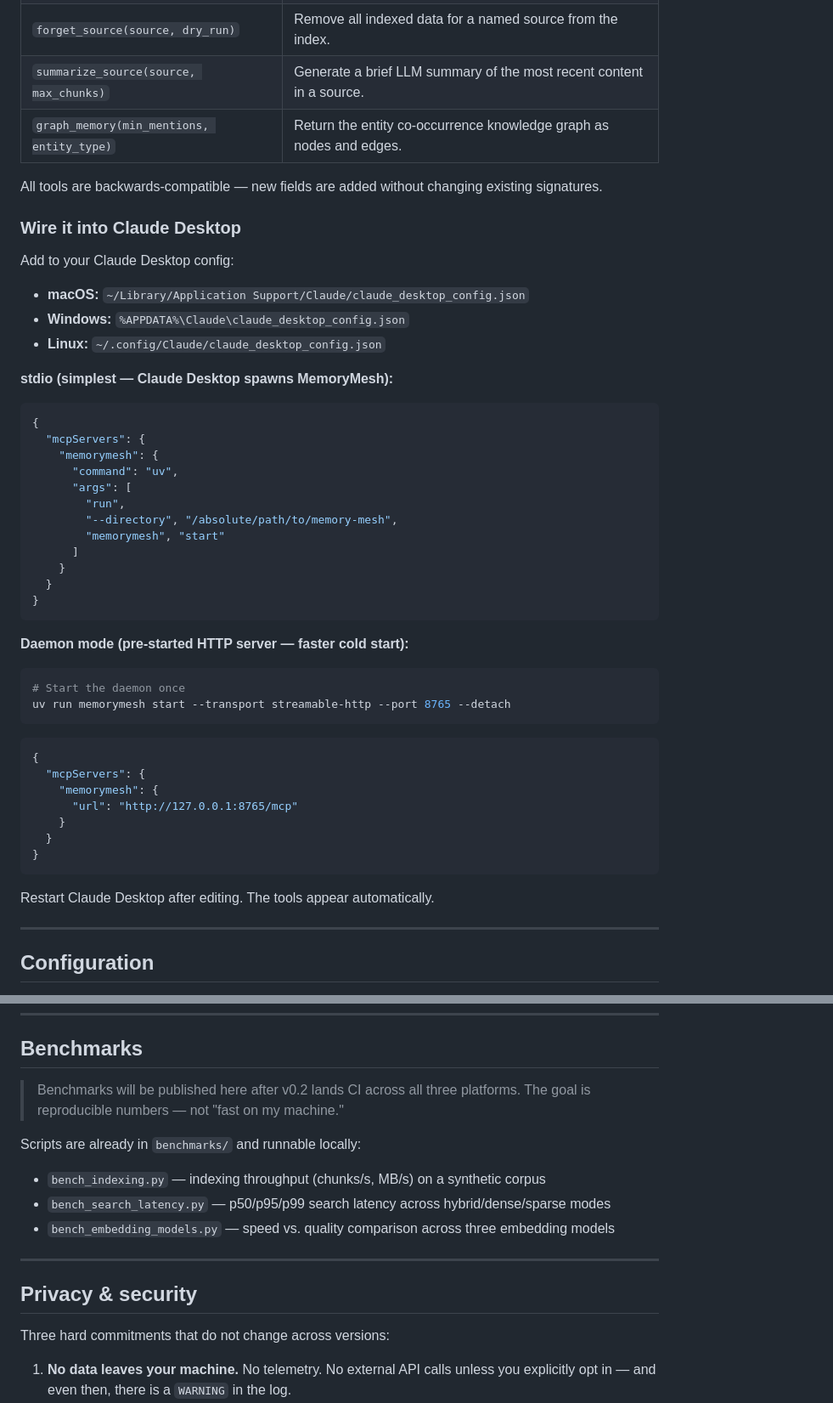
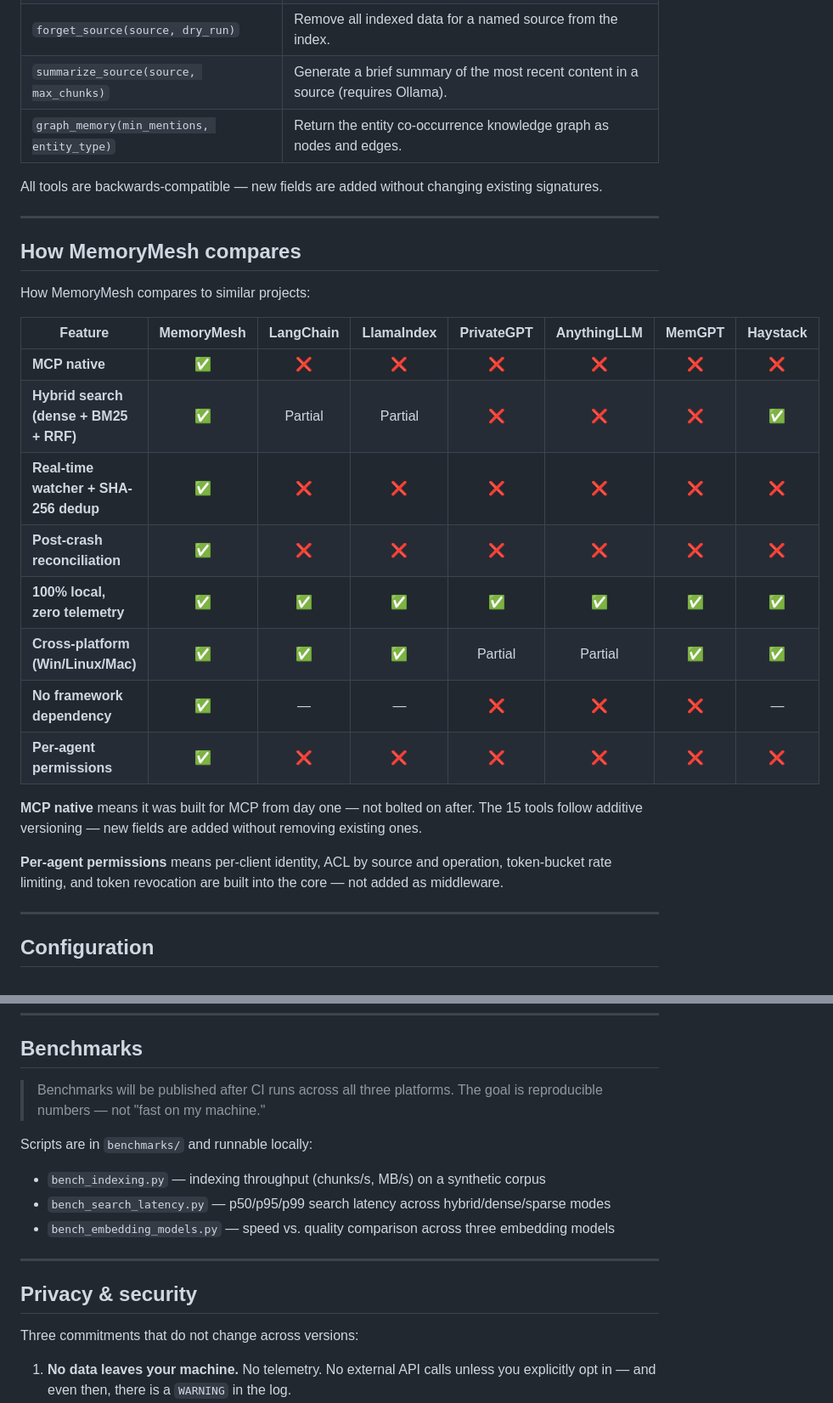
Before and after one commit to kilhubprojects/memory-mesh, a Markdown page: README.md, 2 parts joined by grey strips. Shown at 85% size. Drawn GitHub-style.

````diff
--- a/README.md
+++ b/README.md
@@ -197,54 +172,31 @@ uv run memorymesh stop
 | `related_documents(path, top_k, exclude_self)` | Find documents semantically similar to the given file path. |
 | `search_by_date(since_days, until_days, source, limit)` | Search indexed chunks by last-modified date range. |
 | `forget_source(source, dry_run)` | Remove all indexed data for a named source from the index. |
-| `summarize_source(source, max_chunks)` | Generate a brief LLM summary of the most recent content in a source. |
+| `summarize_source(source, max_chunks)` | Generate a brief summary of the most recent content in a source (requires Ollama). |
 | `graph_memory(min_mentions, entity_type)` | Return the entity co-occurrence knowledge graph as nodes and edges. |
 
 All tools are backwards-compatible — new fields are added without changing existing signatures.
 
-### Wire it into Claude Desktop
+---
 
-Add to your Claude Desktop config:
+## How MemoryMesh compares
 
-- **macOS:** `~/Library/Application Support/Claude/claude_desktop_config.json`
-- **Windows:** `%APPDATA%\Claude\claude_desktop_config.json`
-- **Linux:** `~/.config/Claude/claude_desktop_config.json`
+How MemoryMesh compares to similar projects:
 
-**stdio (simplest — Claude Desktop spawns MemoryMesh):**
+| Feature | MemoryMesh | LangChain | LlamaIndex | PrivateGPT | AnythingLLM | MemGPT | Haystack |
+|---|:---:|:---:|:---:|:---:|:---:|:---:|:---:|
+| **MCP native** | ✅ | ❌ | ❌ | ❌ | ❌ | ❌ | ❌ |
+| **Hybrid search (dense + BM25 + RRF)** | ✅ | Partial | Partial | ❌ | ❌ | ❌ | ✅ |
+| **Real-time watcher + SHA-256 dedup** | ✅ | ❌ | ❌ | ❌ | ❌ | ❌ | ❌ |
+| **Post-crash reconciliation** | ✅ | ❌ | ❌ | ❌ | ❌ | ❌ | ❌ |
+| **100% local, zero telemetry** | ✅ | ✅ | ✅ | ✅ | ✅ | ✅ | ✅ |
+| **Cross-platform (Win/Linux/Mac)** | ✅ | ✅ | ✅ | Partial | Partial | ✅ | ✅ |
+| **No framework dependency** | ✅ | — | — | ❌ | ❌ | ❌ | — |
+| **Per-agent permissions** | ✅ | ❌ | ❌ | ❌ | ❌ | ❌ | ❌ |
 
-```json
-{
-  "mcpServers": {
-    "memorymesh": {
-      "command": "uv",
-      "args": [
-        "run",
-        "--directory", "/absolute/path/to/memory-mesh",
-        "memorymesh", "start"
-      ]
-    }
-  }
-}
-```
+**MCP native** means it was built for MCP from day one — not bolted on after. The 15 tools follow additive versioning — new fields are added without removing existing ones.
 
-**Daemon mode (pre-started HTTP server — faster cold start):**
-
-```bash
-# Start the daemon once
-uv run memorymesh start --transport streamable-http --port 8765 --detach
-```
-
-```json
-{
-  "mcpServers": {
-    "memorymesh": {
-      "url": "http://127.0.0.1:8765/mcp"
-    }
-  }
-}
-```
-
-Restart Claude Desktop after editing. The tools appear automatically.
+**Per-agent permissions** means per-client identity, ACL by source and operation, token-bucket rate limiting, and token revocation are built into the core — not added as middleware.
 
 ---
 
@@ -301,9 +253,9 @@ server:
 
 ## Benchmarks
 
-> Benchmarks will be published here after v0.2 lands CI across all three platforms. The goal is reproducible numbers — not "fast on my machine."
+> Benchmarks will be published after CI runs across all three platforms. The goal is reproducible numbers — not "fast on my machine."
 
-Scripts are already in `benchmarks/` and runnable locally:
+Scripts are in `benchmarks/` and runnable locally:
 
 - `bench_indexing.py` — indexing throughput (chunks/s, MB/s) on a synthetic corpus
 - `bench_search_latency.py` — p50/p95/p99 search latency across hybrid/dense/sparse modes
@@ -313,7 +265,7 @@ Scripts are already in `benchmarks/` and runnable locally:
 
 ## Privacy & security
 
-Three hard commitments that do not change across versions:
+Three commitments that do not change across versions:
 
 1. **No data leaves your machine.** No telemetry. No external API calls unless you explicitly opt in — and even then, there is a `WARNING` in the log.
 2. **HTTP listener binds to `127.0.0.1` only** by default. Exposing to other interfaces requires an explicit config override.
````
Also changed, not shown: other parts of README.md (+68 -102 lines).
